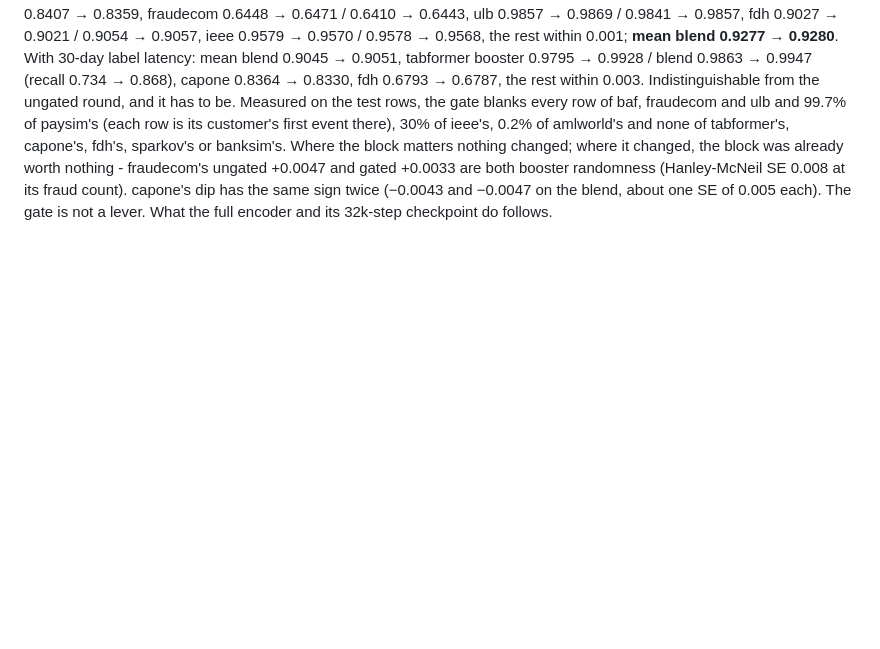
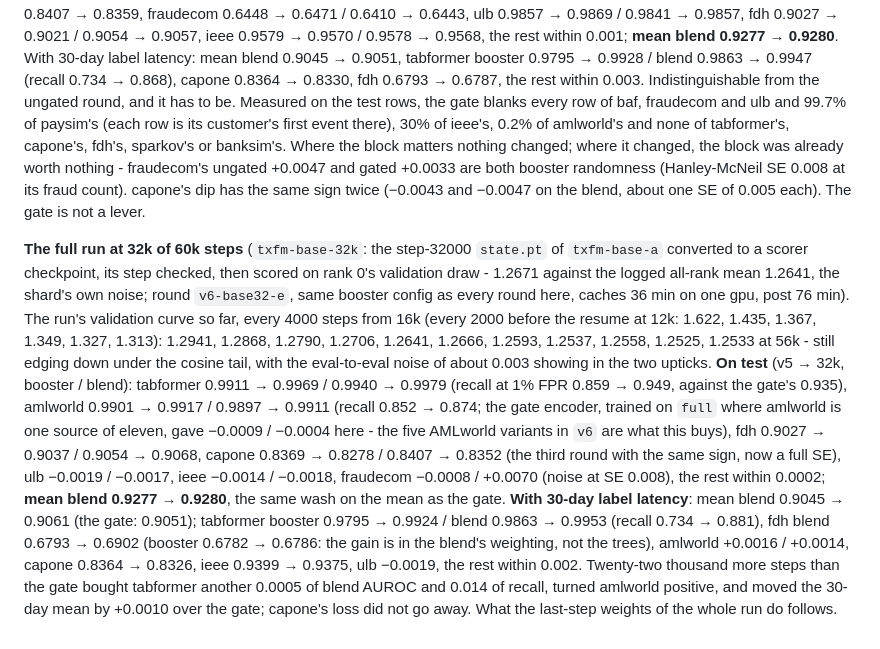
Before and after one commit to deanOcoin/fraudvae, a Markdown page: docs/TRAINING_NOTES.md, the part around the change. Rendered like a GitHub page; blank space fills up the shorter version.

Commit message:
training notes: the full run's 32k checkpoint
A snapshot of the full pretrain at 32k of 60k steps, taken from the resume
state and checked before anything was built from it, through the same
booster round as the gate encoder and the v5 baseline, both label settings,
with the run's validation curve so far. Where the extra steps paid and where
they did not.

```diff
--- a/docs/TRAINING_NOTES.md
+++ b/docs/TRAINING_NOTES.md
@@ -755,5 +755,27 @@ of ieee's, 0.2% of amlworld's and none of tabformer's, capone's, fdh's, sparkov'
 Where the block matters nothing changed; where it changed, the block was already worth nothing -
 fraudecom's ungated +0.0047 and gated +0.0033 are both booster randomness (Hanley-McNeil SE 0.008
 at its fraud count). capone's dip has the same sign twice (−0.0043 and −0.0047 on the blend,
-about one SE of 0.005 each). The gate is not a lever. What the full encoder and its 32k-step
-checkpoint do follows.
+about one SE of 0.005 each). The gate is not a lever.
+
+**The full run at 32k of 60k steps** (`txfm-base-32k`: the step-32000 `state.pt` of `txfm-base-a`
+converted to a scorer checkpoint, its step checked, then scored on rank 0's validation draw -
+1.2671 against the logged all-rank mean 1.2641, the shard's own noise; round `v6-base32-e`, same
+booster config as every round here, caches 36 min on one gpu, post 76 min). The run's validation
+curve so far, every 4000 steps from 16k (every 2000 before the resume at 12k: 1.622, 1.435, 1.367,
+1.349, 1.327, 1.313): 1.2941, 1.2868, 1.2790, 1.2706, 1.2641, 1.2666, 1.2593, 1.2537, 1.2558,
+1.2525, 1.2533 at 56k - still edging down under the cosine tail, with the eval-to-eval noise of
+about 0.003 showing in the two upticks. **On test** (v5 → 32k, booster / blend): tabformer 0.9911
+→ 0.9969 / 0.9940 → 0.9979 (recall at 1% FPR 0.859 → 0.949, against the gate's 0.935), amlworld
+0.9901 → 0.9917 / 0.9897 → 0.9911 (recall 0.852 → 0.874; the gate encoder, trained on `full` where
+amlworld is one source of eleven, gave −0.0009 / −0.0004 here - the five AMLworld variants in
+`v6` are what this buys), fdh 0.9027 → 0.9037 / 0.9054 → 0.9068, capone 0.8369 → 0.8278 / 0.8407 →
+0.8352 (the third round with the same sign, now a full SE), ulb −0.0019 / −0.0017, ieee −0.0014 /
+−0.0018, fraudecom −0.0008 / +0.0070 (noise at SE 0.008), the rest within 0.0002; **mean blend
+0.9277 → 0.9280**, the same wash on the mean as the gate. **With 30-day label latency**: mean blend
+0.9045 → 0.9061 (the gate: 0.9051); tabformer booster 0.9795 → 0.9924 / blend 0.9863 → 0.9953
+(recall 0.734 → 0.881), fdh blend 0.6793 → 0.6902 (booster 0.6782 → 0.6786: the gain is in the
+blend's weighting, not the trees), amlworld +0.0016 / +0.0014, capone 0.8364 → 0.8326, ieee
+0.9399 → 0.9375, ulb −0.0019, the rest within 0.002. Twenty-two thousand more steps than the gate
+bought tabformer another 0.0005 of blend AUROC and 0.014 of recall, turned amlworld positive, and
+moved the 30-day mean by +0.0010 over the gate; capone's loss did not go away. What the last-step
+weights of the whole run do follows.
```
